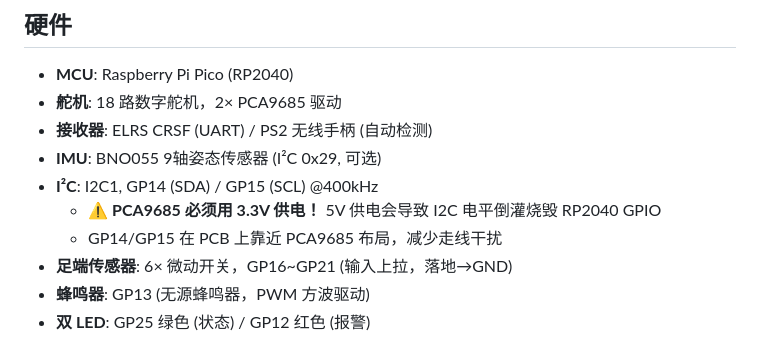
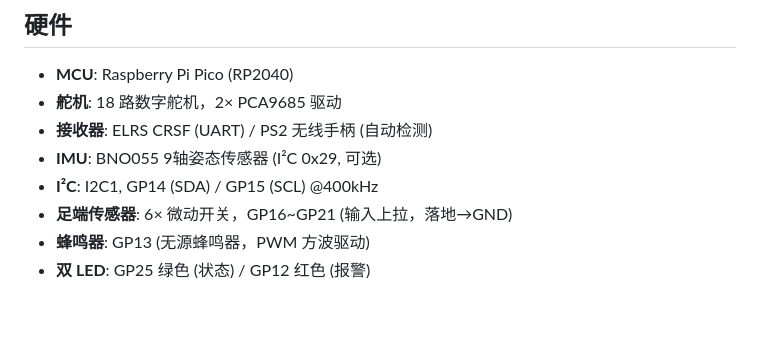
Before and after one commit to gitcfyang/hexapod_robot, a Markdown page: README.md, the part around the change. Rendered like a GitHub page; blank space fills up the shorter version.

```diff
--- a/README.md
+++ b/README.md
@@ -9,8 +9,6 @@
 - **接收器**: ELRS CRSF (UART) / PS2 无线手柄 (自动检测)
 - **IMU**: BNO055 9轴姿态传感器 (I²C 0x29, 可选)
 - **I²C**: I2C1, GP14 (SDA) / GP15 (SCL) @400kHz
-  - ⚠️ **PCA9685 必须用 3.3V 供电！** 5V 供电会导致 I2C 电平倒灌烧毁 RP2040 GPIO
-  - GP14/GP15 在 PCB 上靠近 PCA9685 布局，减少走线干扰
 - **足端传感器**: 6× 微动开关，GP16~GP21 (输入上拉，落地→GND)
 - **蜂鸣器**: GP13 (无源蜂鸣器，PWM 方波驱动)
 - **双 LED**: GP25 绿色 (状态) / GP12 红色 (报警)
```
Also changed, not shown: STATUS.md (+11 -1 lines).
